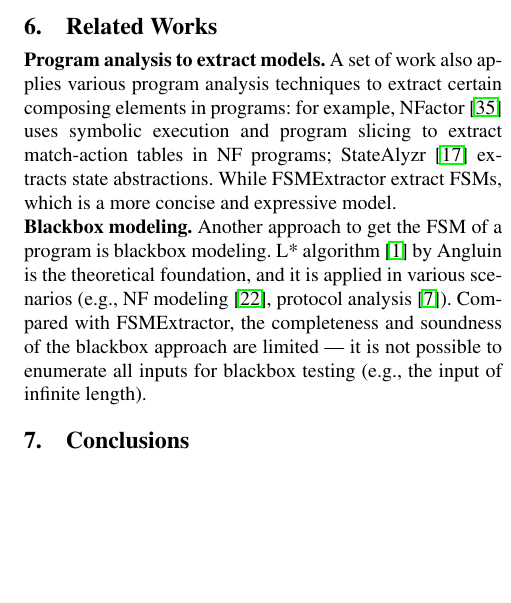
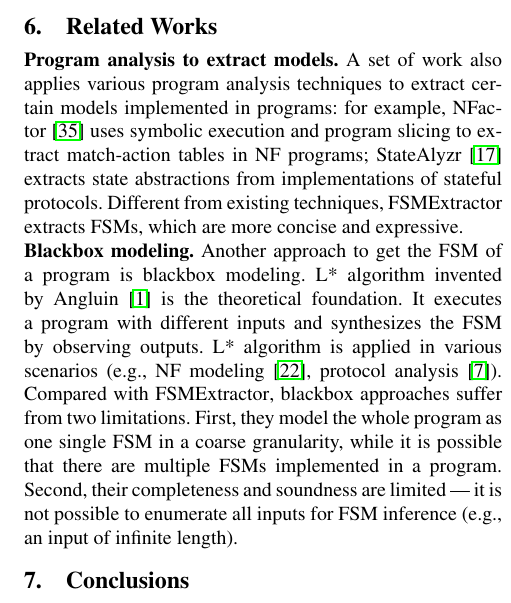
Before and after one commit to songlh/feast-2019, a LaTeX paper (main.tex, which reads section/6_related.tex): part of one column of page 6 of 7, cut so that both start at the same text, the shorter picture padded with empty space. Compiled offline with pdfLaTeX; a missing font is replaced by an installed copy or a similar font.

Commit message:
take a pass on related works

```diff
--- a/section/6_related.tex
+++ b/section/6_related.tex
@@ -1,16 +1,33 @@
 \section{Related Works}
 \label{sec:related}
-\noindent\textbf{Program analysis to extract models.} A set of work also applies various program analysis techniques
-to extract certain composing elements in programs: for example, NFactor~\cite{wu2016automatic}
-uses symbolic execution and program slicing to extract match-action tables in NF programs;
-StateAlyzr~\cite{khalid2016paving} extracts state abstractions.
-While \Tool{} extract FSMs, which is a more concise and expressive model.
 
-\noindent\textbf{Blackbox modeling.} Another approach to get the FSM of a program is blackbox modeling.
-L* algorithm~\cite{angluin1987learning} by Angluin is the theoretical foundation,
-and it is applied in various scenarios (e.g., NF modeling~\cite{moon2019alembic},
-protocol analysis~\cite{cho2011mace}). Compared with \Tool{},
-the completeness and soundness of the blackbox approach are limited ---
-it is not possible to enumerate all inputs for blackbox testing (e.g., the input of infinite length).
+\noindent\textbf{Program analysis to extract models.}
+A set of work also applies various program analysis techniques
+to extract certain models implemented in programs:
+for example, NFactor~\cite{wu2016automatic}
+uses symbolic execution and program slicing to extract match-action
+tables in NF programs;
+StateAlyzr~\cite{khalid2016paving} extracts state abstractions
+from implementations of stateful protocols.
+Different from existing techniques, \Tool{} extracts FSMs,
+which are more concise and expressive.
+
+\noindent\textbf{Blackbox modeling.}
+Another approach to get the FSM of a program is blackbox modeling.
+L* algorithm invented by~\citet{angluin1987learning}
+is the theoretical foundation.
+It executes a program with different inputs and
+synthesizes the FSM by observing outputs.
+L* algorithm is applied in various scenarios
+(e.g., NF modeling~\cite{moon2019alembic},
+protocol analysis~\cite{cho2011mace}).
+Compared with \Tool{}, blackbox approaches suffer from two limitations.
+First, they model the whole program as one single FSM in a coarse granularity,
+while it is possible that there are multiple FSMs implemented in a program.
+Second, their completeness and soundness are limited ---
+it is not possible to enumerate all inputs for
+FSM inference (e.g., an input of infinite length).
+
+
 
 \section{Conclusions}
```
